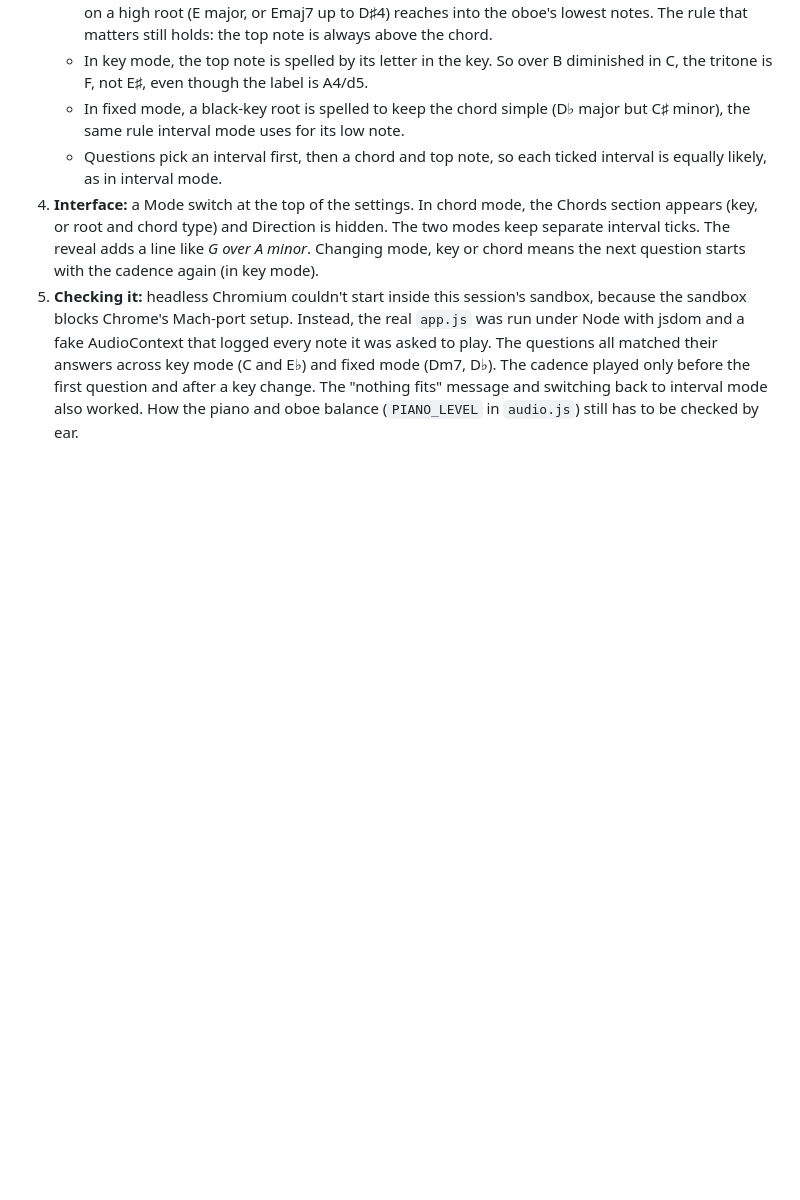
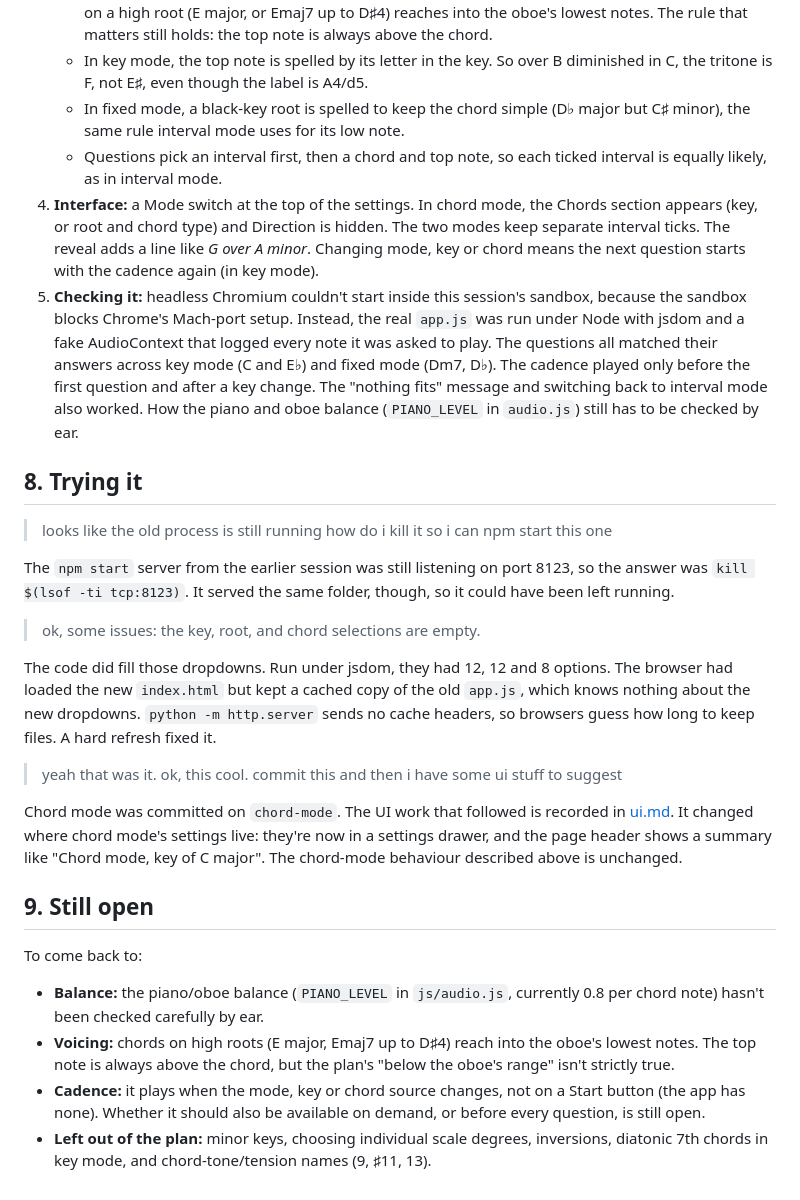
Before and after one commit to smajda/ear-trainer, a Markdown page: docs/chord-mode.md, the part around the change. Drawn GitHub-style; blank space fills up the shorter version.

Commit message:
Document the UI rework and bring chord mode notes up to date
Co-Authored-By: Claude Opus 5.5 <noreply@anthropic.com>

```diff
--- a/docs/chord-mode.md
+++ b/docs/chord-mode.md
@@ -272,3 +272,26 @@ The planning notes were committed on a new `chord-mode` branch, and the mode was
    - Questions pick an interval first, then a chord and top note, so each ticked interval is equally likely, as in interval mode.
 4. **Interface:** a Mode switch at the top of the settings. In chord mode, the Chords section appears (key, or root and chord type) and Direction is hidden. The two modes keep separate interval ticks. The reveal adds a line like *G over A minor*. Changing mode, key or chord means the next question starts with the cadence again (in key mode).
 5. **Checking it:** headless Chromium couldn't start inside this session's sandbox, because the sandbox blocks Chrome's Mach-port setup. Instead, the real `app.js` was run under Node with jsdom and a fake AudioContext that logged every note it was asked to play. The questions all matched their answers across key mode (C and E♭) and fixed mode (Dm7, D♭). The cadence played only before the first question and after a key change. The "nothing fits" message and switching back to interval mode also worked. How the piano and oboe balance (`PIANO_LEVEL` in `audio.js`) still has to be checked by ear.
+
+## 8. Trying it
+
+> looks like the old process is still running how do i kill it so i can npm start this one
+
+The `npm start` server from the earlier session was still listening on port 8123, so the answer was `kill $(lsof -ti tcp:8123)`. It served the same folder, though, so it could have been left running.
+
+> ok, some issues: the key, root, and chord selections are empty.
+
+The code did fill those dropdowns. Run under jsdom, they had 12, 12 and 8 options. The browser had loaded the new `index.html` but kept a cached copy of the old `app.js`, which knows nothing about the new dropdowns. `python -m http.server` sends no cache headers, so browsers guess how long to keep files. A hard refresh fixed it.
+
+> yeah that was it. ok, this cool. commit this and then i have some ui stuff to suggest
+
+Chord mode was committed on `chord-mode`. The UI work that followed is recorded in [ui.md](ui.md). It changed where chord mode's settings live: they're now in a settings drawer, and the page header shows a summary like "Chord mode, key of C major". The chord-mode behaviour described above is unchanged.
+
+## 9. Still open
+
+To come back to:
+
+- **Balance:** the piano/oboe balance (`PIANO_LEVEL` in `js/audio.js`, currently 0.8 per chord note) hasn't been checked carefully by ear.
+- **Voicing:** chords on high roots (E major, Emaj7 up to D♯4) reach into the oboe's lowest notes. The top note is always above the chord, but the plan's "below the oboe's range" isn't strictly true.
+- **Cadence:** it plays when the mode, key or chord source changes, not on a Start button (the app has none). Whether it should also be available on demand, or before every question, is still open.
+- **Left out of the plan:** minor keys, choosing individual scale degrees, inversions, diatonic 7th chords in key mode, and chord-tone/tension names (9, ♯11, 13).
```
Also changed, not shown: docs/ui.md (added, +114 -0 lines).
